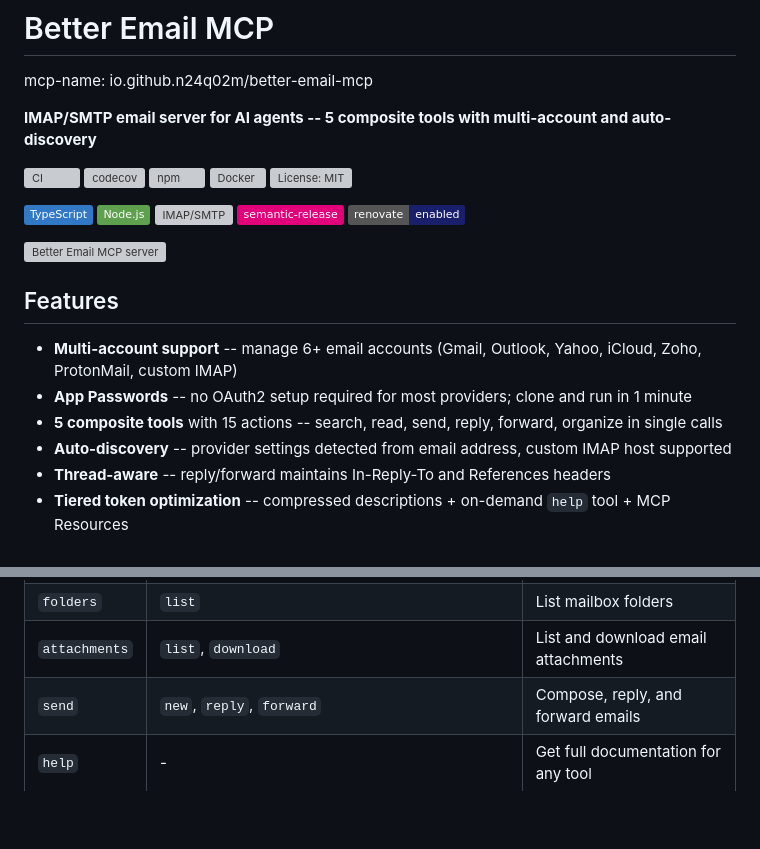
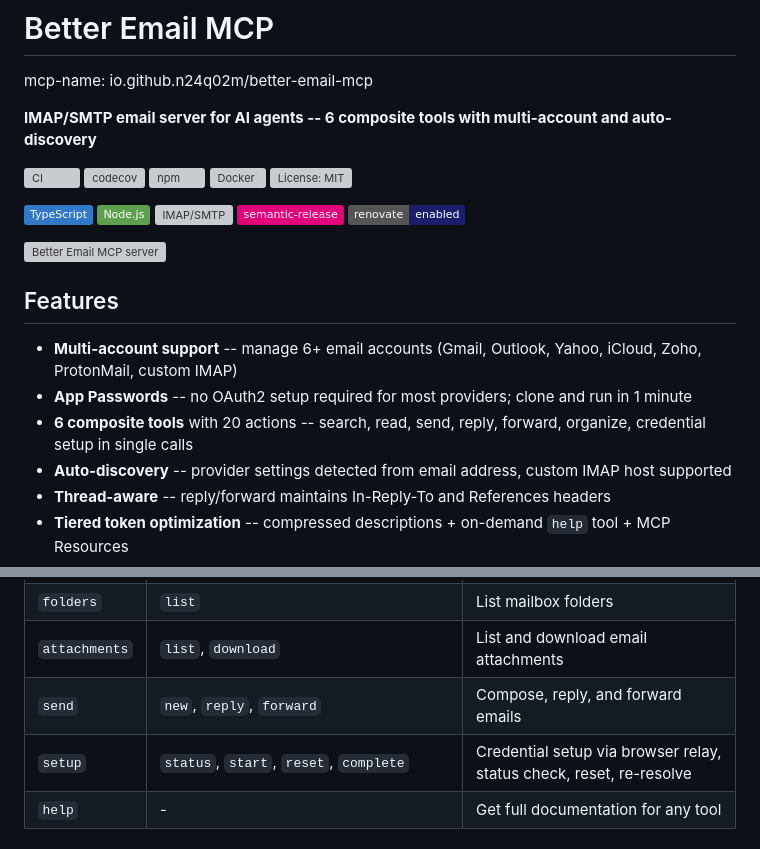
Before and after one commit to n24q02m/better-email-mcp, a Markdown page: README.md, 2 parts joined by grey strips. GitHub-like rendering; badges without logos; blank space fills up the shorter version; grey boxes are pictures that could not be loaded.

Commit message:
fix: correct README tool count to 6 and add missing setup tool
README listed 5 tools with 15 actions but actual code has 6 tools with
20 actions. Added missing setup tool (status, start, reset, complete)
to the tools table.

Co-Authored-By: Claude Opus 4.6 (1M context) <noreply@anthropic.com>

```diff
--- a/README.md
+++ b/README.md
@@ -2,7 +2,7 @@
 
 mcp-name: io.github.n24q02m/better-email-mcp
 
-**IMAP/SMTP email server for AI agents -- 5 composite tools with multi-account and auto-discovery**
+**IMAP/SMTP email server for AI agents -- 6 composite tools with multi-account and auto-discovery**
 
 <!-- Badge Row 1: Status -->
 [![CI](https://github.com/n24q02m/better-email-mcp/actions/workflows/ci.yml/badge.svg)](https://github.com/n24q02m/better-email-mcp/actions/workflows/ci.yml)
@@ -26,7 +26,7 @@ mcp-name: io.github.n24q02m/better-email-mcp
 
 - **Multi-account support** -- manage 6+ email accounts (Gmail, Outlook, Yahoo, iCloud, Zoho, ProtonMail, custom IMAP)
 - **App Passwords** -- no OAuth2 setup required for most providers; clone and run in 1 minute
-- **5 composite tools** with 15 actions -- search, read, send, reply, forward, organize in single calls
+- **6 composite tools** with 20 actions -- search, read, send, reply, forward, organize, credential setup in single calls
 - **Auto-discovery** -- provider settings detected from email address, custom IMAP host supported
 - **Thread-aware** -- reply/forward maintains In-Reply-To and References headers
 - **Tiered token optimization** -- compressed descriptions + on-demand `help` tool + MCP Resources
@@ -48,6 +48,7 @@ mcp-name: io.github.n24q02m/better-email-mcp
 | `folders` | `list` | List mailbox folders |
 | `attachments` | `list`, `download` | List and download email attachments |
 | `send` | `new`, `reply`, `forward` | Compose, reply, and forward emails |
+| `setup` | `status`, `start`, `reset`, `complete` | Credential setup via browser relay, status check, reset, re-resolve |
 | `help` | - | Get full documentation for any tool |
 
 ### MCP Resources
```
